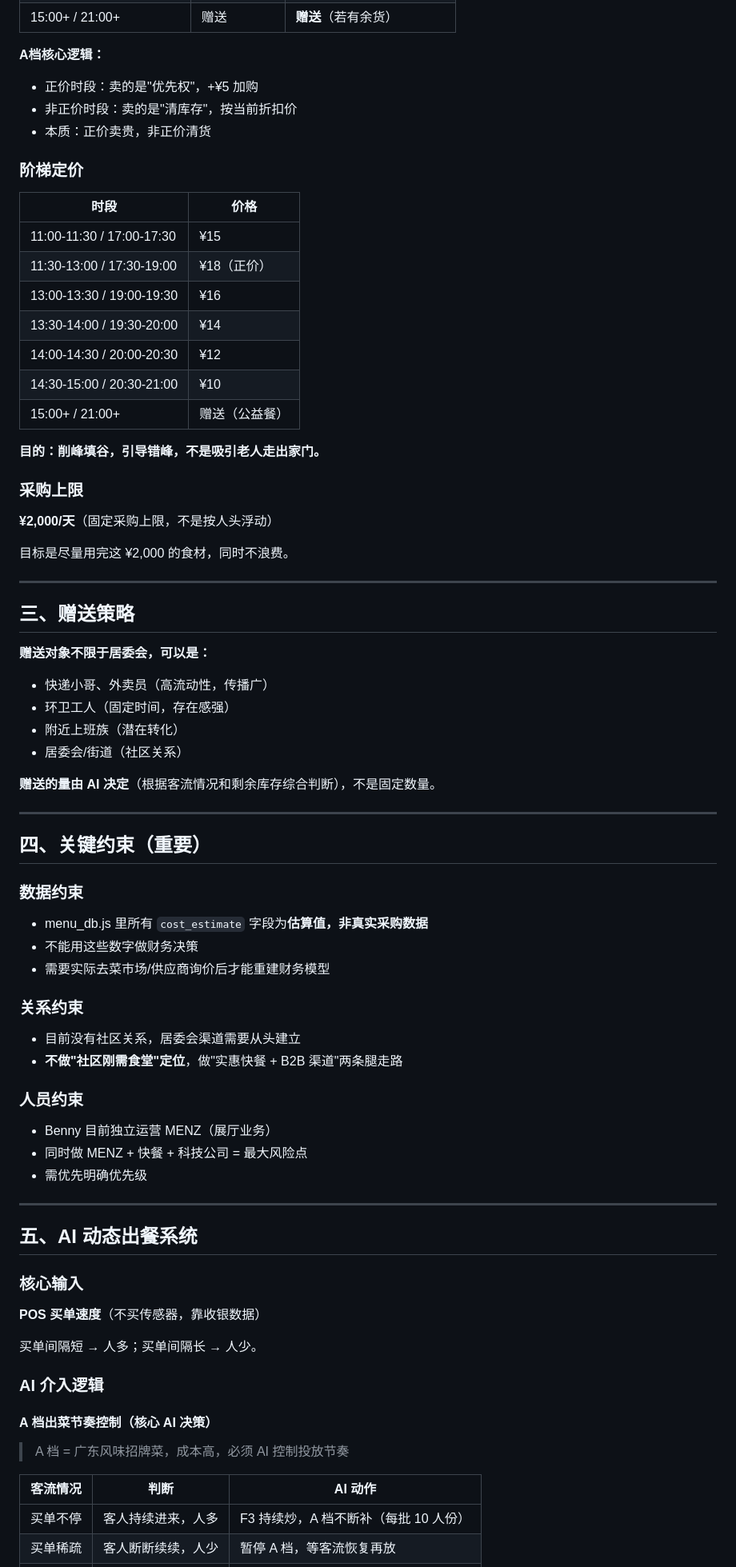
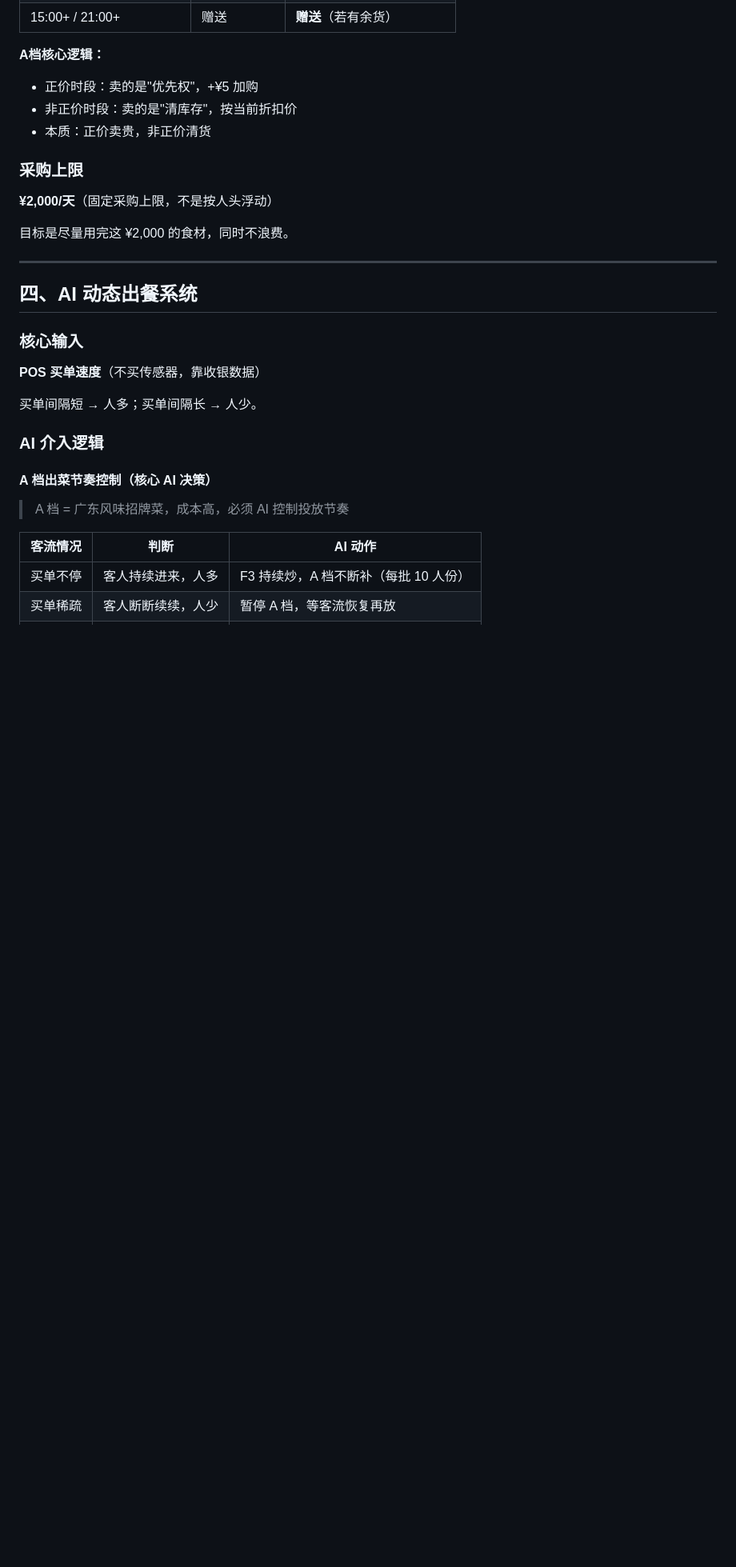
Before and after one commit to menzexhibition/menz-food-pos, a Markdown page: README.md, the part around one of its changes. Shown at 80% size. GitHub-like rendering; blank space fills up the shorter version.

```diff
--- a/README.md
+++ b/README.md
@@ -45,20 +72,6 @@
 - 非正价时段：卖的是"清库存"，按当前折扣价
 - 本质：正价卖贵，非正价清货
 
-### 阶梯定价
-
-| 时段 | 价格 |
-|------|------|
-| 11:00-11:30 / 17:00-17:30 | ¥15 |
-| 11:30-13:00 / 17:30-19:00 | ¥18（正价） |
-| 13:00-13:30 / 19:00-19:30 | ¥16 |
-| 13:30-14:00 / 19:30-20:00 | ¥14 |
-| 14:00-14:30 / 20:00-20:30 | ¥12 |
-| 14:30-15:00 / 20:30-21:00 | ¥10 |
-| 15:00+ / 21:00+ | 赠送（公益餐） |
-
-**目的：削峰填谷，引导错峰，不是吸引老人走出家门。**
-
 ### 采购上限
 
 **¥2,000/天**（固定采购上限，不是按人头浮动）
@@ -67,37 +80,7 @@
 
 ---
 
-## 三、赠送策略
-
-**赠送对象不限于居委会，可以是：**
-- 快递小哥、外卖员（高流动性，传播广）
-- 环卫工人（固定时间，存在感强）
-- 附近上班族（潜在转化）
-- 居委会/街道（社区关系）
-
-**赠送的量由 AI 决定**（根据客流情况和剩余库存综合判断），不是固定数量。
-
----
-
-## 四、关键约束（重要）
-
-### 数据约束
-- menu_db.js 里所有 `cost_estimate` 字段为**估算值，非真实采购数据**
-- 不能用这些数字做财务决策
-- 需要实际去菜市场/供应商询价后才能重建财务模型
-
-### 关系约束
-- 目前没有社区关系，居委会渠道需要从头建立
-- **不做"社区刚需食堂"定位**，做"实惠快餐 + B2B 渠道"两条腿走路
-
-### 人员约束
-- Benny 目前独立运营 MENZ（展厅业务）
-- 同时做 MENZ + 快餐 + 科技公司 = 最大风险点
-- 需优先明确优先级
-
----
-
-## 五、AI 动态出餐系统
+## 四、AI 动态出餐系统
 
 ### 核心输入
 **POS 买单速度**（不买传感器，靠收银数据）
```
Also changed, not shown: other parts of README.md (+113 -17 lines).
